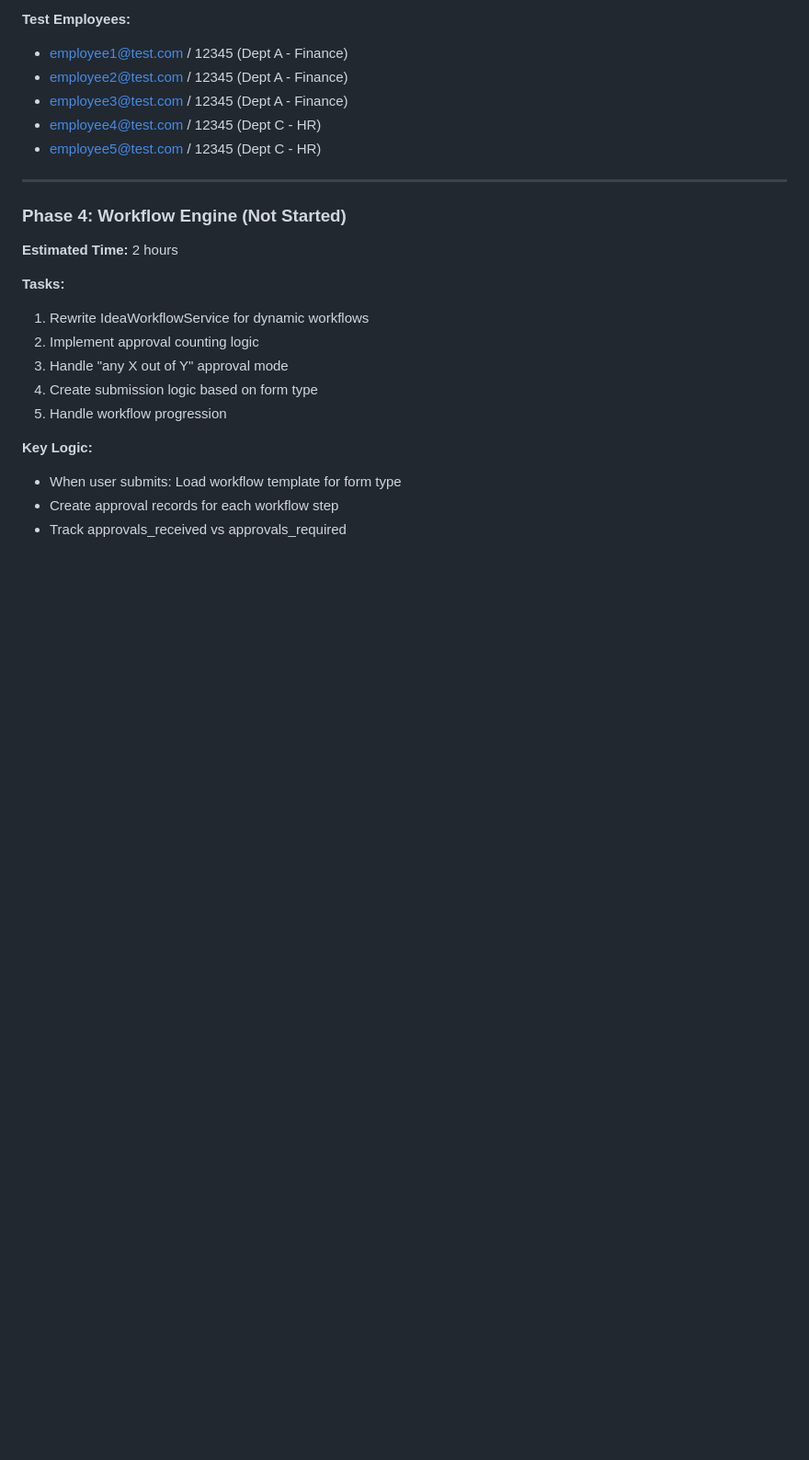
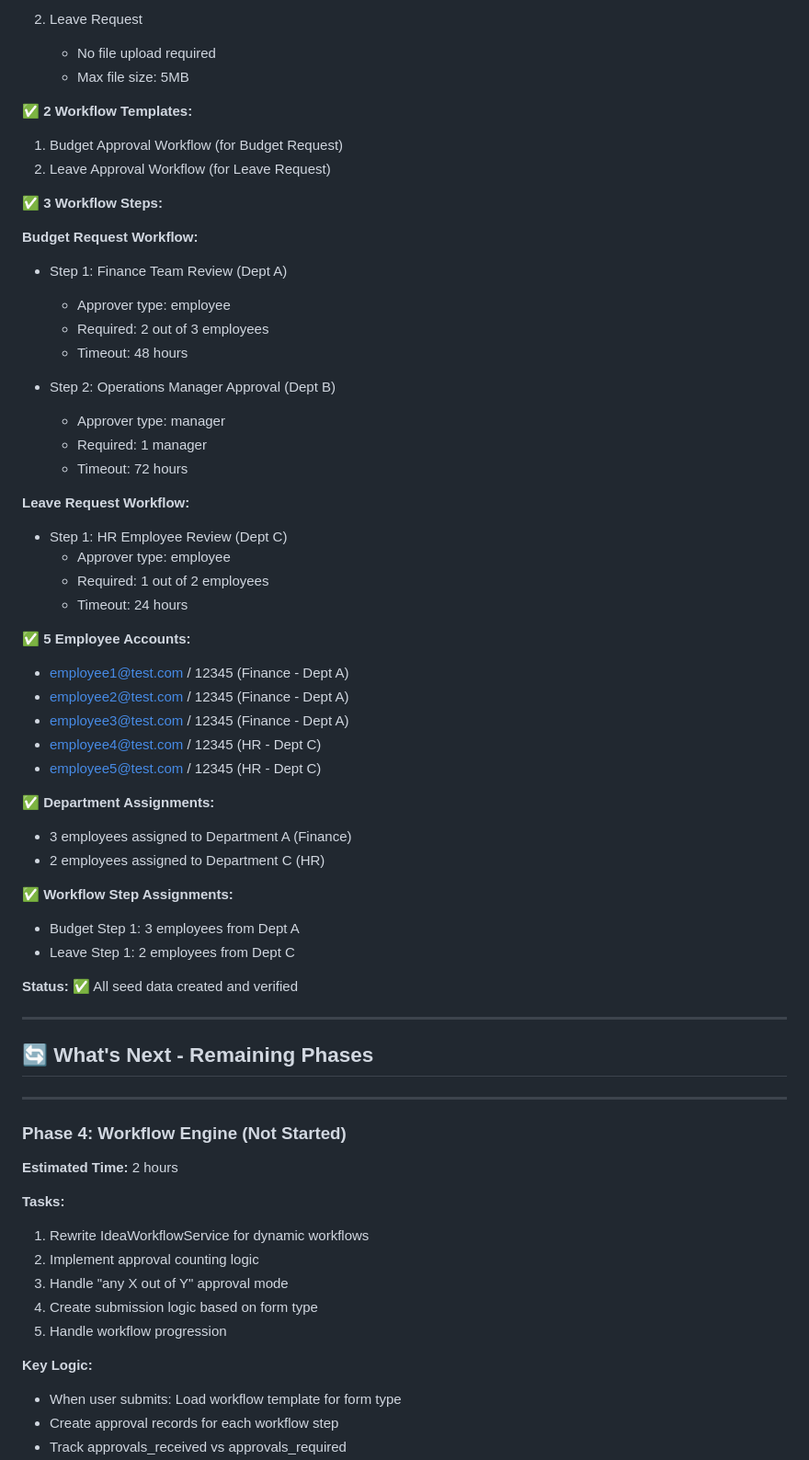
Before and after one commit to nasr25/laravel-vue-workflow, a Markdown page: DYNAMIC_WORKFLOW_PROGRESS.md, the part around one of its changes. Shown at 92% size. GitHub-like rendering; blank space fills up the shorter version.

```diff
--- a/DYNAMIC_WORKFLOW_PROGRESS.md
+++ b/DYNAMIC_WORKFLOW_PROGRESS.md
@@ -174,10 +185,51 @@ Step 1: 2 employees from Department C (HR)
 
-**Test Employees:**
-- employee1@test.com / 12345 (Dept A - Finance)
-- employee2@test.com / 12345 (Dept A - Finance)
-- employee3@test.com / 12345 (Dept A - Finance)
-- employee4@test.com / 12345 (Dept C - HR)
-- employee5@test.com / 12345 (Dept C - HR)
+2. Leave Request
+   - No file upload required
+   - Max file size: 5MB
+
+**✅ 2 Workflow Templates:**
+1. Budget Approval Workflow (for Budget Request)
+2. Leave Approval Workflow (for Leave Request)
+
+**✅ 3 Workflow Steps:**
+
+**Budget Request Workflow:**
+- Step 1: Finance Team Review (Dept A)
+  - Approver type: employee
+  - Required: 2 out of 3 employees
+  - Timeout: 48 hours
+
+- Step 2: Operations Manager Approval (Dept B)
+  - Approver type: manager
+  - Required: 1 manager
+  - Timeout: 72 hours
+
+**Leave Request Workflow:**
+- Step 1: HR Employee Review (Dept C)
+  - Approver type: employee
+  - Required: 1 out of 2 employees
+  - Timeout: 24 hours
+
+**✅ 5 Employee Accounts:**
+- employee1@test.com / 12345 (Finance - Dept A)
+- employee2@test.com / 12345 (Finance - Dept A)
+- employee3@test.com / 12345 (Finance - Dept A)
+- employee4@test.com / 12345 (HR - Dept C)
+- employee5@test.com / 12345 (HR - Dept C)
+
+**✅ Department Assignments:**
+- 3 employees assigned to Department A (Finance)
+- 2 employees assigned to Department C (HR)
+
+**✅ Workflow Step Assignments:**
+- Budget Step 1: 3 employees from Dept A
+- Leave Step 1: 2 employees from Dept C
+
+**Status:** ✅ All seed data created and verified
+
+---
+
+## 🔄 What's Next - Remaining Phases
 
 ---
 
```
Also changed, not shown: other parts of DYNAMIC_WORKFLOW_PROGRESS.md (+110 -90 lines).
